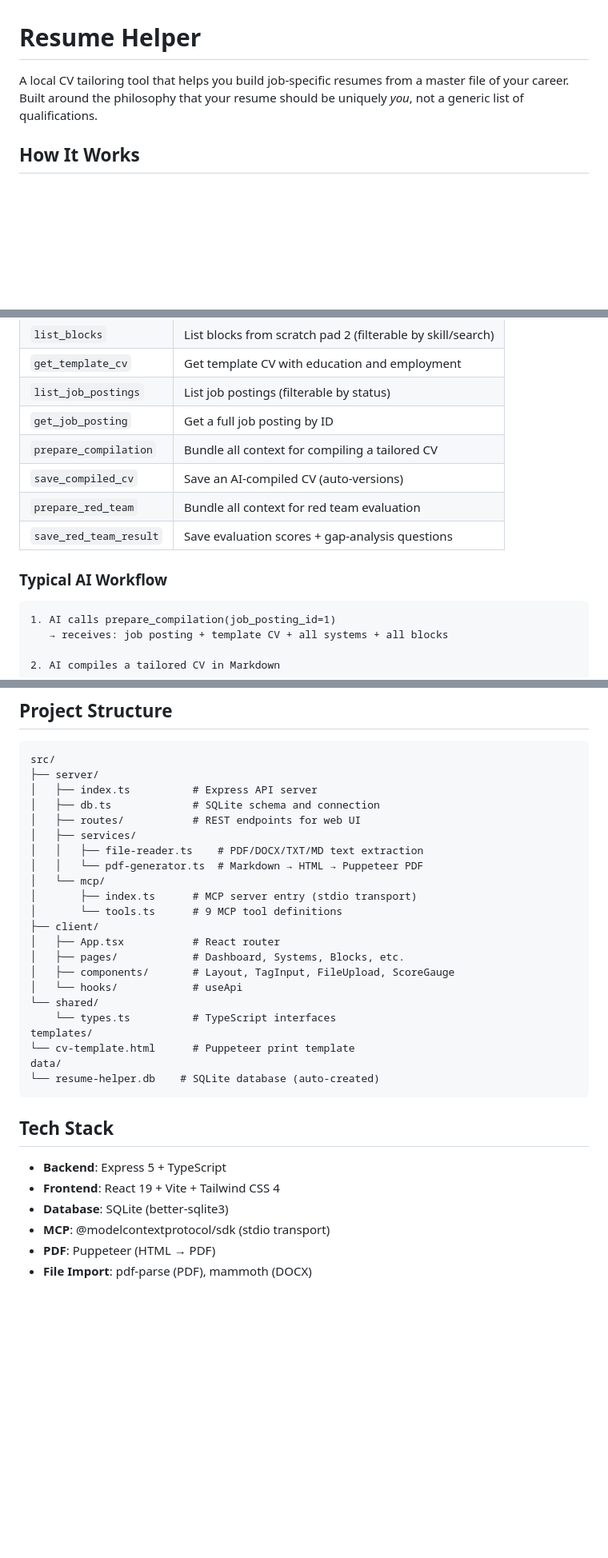
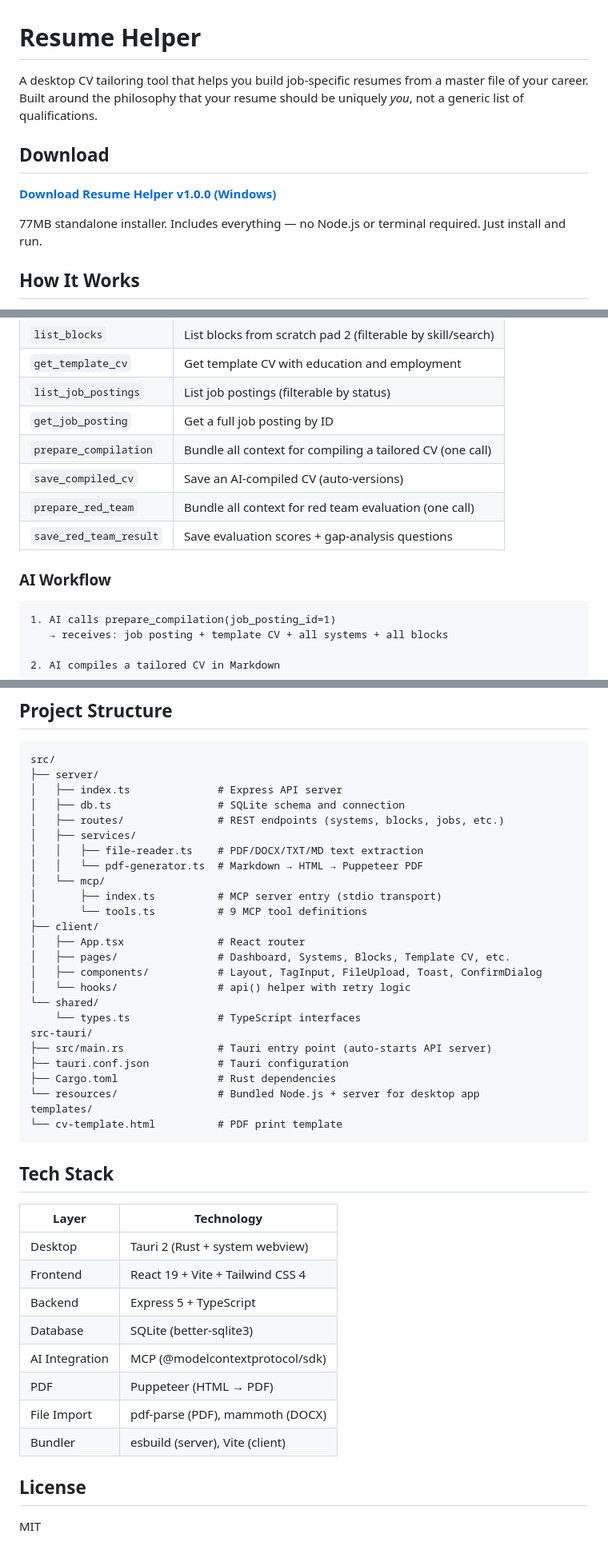
Before and after one commit to UnitBuilds-CC/Resume-Helper, a Markdown page: README.md, 3 parts joined by grey strips. Shown at 80% size. Drawn GitHub-style; blank space fills up the shorter version.

````diff
--- a/README.md
+++ b/README.md
@@ -1,6 +1,12 @@
 # Resume Helper
 
-A local CV tailoring tool that helps you build job-specific resumes from a master file of your career. Built around the philosophy that your resume should be uniquely *you*, not a generic list of qualifications.
+A desktop CV tailoring tool that helps you build job-specific resumes from a master file of your career. Built around the philosophy that your resume should be uniquely *you*, not a generic list of qualifications.
+
+## Download
+
+**[Download Resume Helper v1.0.0 (Windows)](https://github.com/UnitBuilds-CC/Resume-Helper/releases/download/v1.0.0/Resume.Helper_1.0.0_x64-setup.exe)**
+
+77MB standalone installer. Includes everything — no Node.js or terminal required. Just install and run.
 
 ## How It Works
 
@@ -96,12 +87,12 @@ Add this to your MCP client configuration:
 | `get_template_cv` | Get template CV with education and employment |
 | `list_job_postings` | List job postings (filterable by status) |
 | `get_job_posting` | Get a full job posting by ID |
-| `prepare_compilation` | Bundle all context for compiling a tailored CV |
+| `prepare_compilation` | Bundle all context for compiling a tailored CV (one call) |
 | `save_compiled_cv` | Save an AI-compiled CV (auto-versions) |
-| `prepare_red_team` | Bundle all context for red team evaluation |
+| `prepare_red_team` | Bundle all context for red team evaluation (one call) |
 | `save_red_team_result` | Save evaluation scores + gap-analysis questions |
 
-### Typical AI Workflow
+### AI Workflow
 
 ```
 1. AI calls prepare_compilation(job_posting_id=1)
@@ -126,33 +117,44 @@ Add this to your MCP client configuration:
 ```
 src/
 ├── server/
-│   ├── index.ts          # Express API server
-│   ├── db.ts             # SQLite schema and connection
-│   ├── routes/           # REST endpoints for web UI
+│   ├── index.ts              # Express API server
+│   ├── db.ts                 # SQLite schema and connection
+│   ├── routes/               # REST endpoints (systems, blocks, jobs, etc.)
 │   ├── services/
 │   │   ├── file-reader.ts    # PDF/DOCX/TXT/MD text extraction
 │   │   └── pdf-generator.ts  # Markdown → HTML → Puppeteer PDF
 │   └── mcp/
-│       ├── index.ts      # MCP server entry (stdio transport)
-│       └── tools.ts      # 9 MCP tool definitions
+│       ├── index.ts          # MCP server entry (stdio transport)
+│       └── tools.ts          # 9 MCP tool definitions
 ├── client/
-│   ├── App.tsx           # React router
-│   ├── pages/            # Dashboard, Systems, Blocks, etc.
-│   ├── components/       # Layout, TagInput, FileUpload, ScoreGauge
-│   └── hooks/            # useApi
+│   ├── App.tsx               # React router
+│   ├── pages/                # Dashboard, Systems, Blocks, Template CV, etc.
+│   ├── components/           # Layout, TagInput, FileUpload, Toast, ConfirmDialog
+│   └── hooks/                # api() helper with retry logic
 └── shared/
-    └── types.ts          # TypeScript interfaces
+    └── types.ts              # TypeScript interfaces
+src-tauri/
+├── src/main.rs               # Tauri entry point (auto-starts API server)
+├── tauri.conf.json           # Tauri configuration
+├── Cargo.toml                # Rust dependencies
+└── resources/                # Bundled Node.js + server for desktop app
 templates/
-└── cv-template.html      # Puppeteer print template
-data/
-└── resume-helper.db    # SQLite database (auto-created)
+└── cv-template.html          # PDF print template
 ```
 
 ## Tech Stack
 
-- **Backend**: Express 5 + TypeScript
-- **Frontend**: React 19 + Vite + Tailwind CSS 4
-- **Database**: SQLite (better-sqlite3)
-- **MCP**: @modelcontextprotocol/sdk (stdio transport)
-- **PDF**: Puppeteer (HTML → PDF)
-- **File Import**: pdf-parse (PDF), mammoth (DOCX)
+| Layer | Technology |
+|-------|-----------|
+| Desktop | Tauri 2 (Rust + system webview) |
+| Frontend | React 19 + Vite + Tailwind CSS 4 |
+| Backend | Express 5 + TypeScript |
+| Database | SQLite (better-sqlite3) |
+| AI Integration | MCP (@modelcontextprotocol/sdk) |
+| PDF | Puppeteer (HTML → PDF) |
+| File Import | pdf-parse (PDF), mammoth (DOCX) |
+| Bundler | esbuild (server), Vite (client) |
+
+## License
+
+MIT
````
Also changed, not shown: other parts of README.md (+27 -42 lines).
